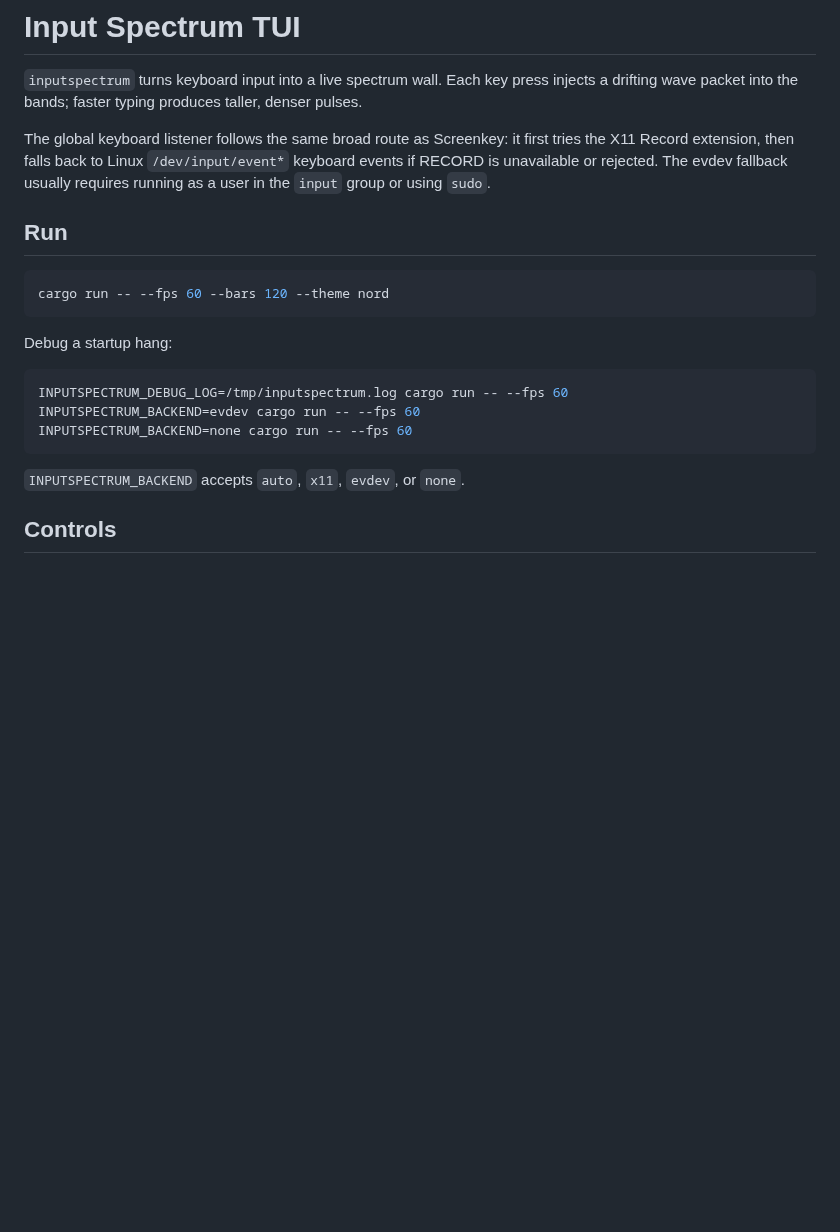
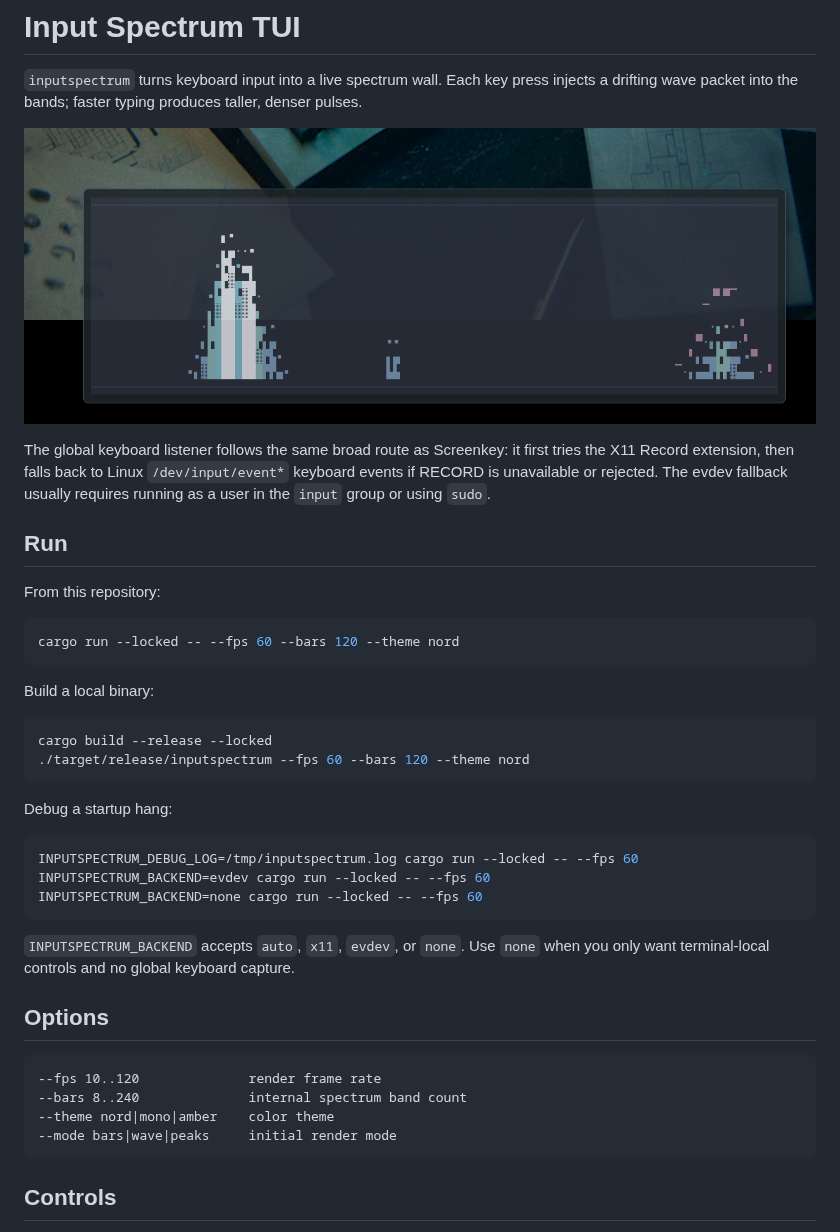
Before and after one commit to iawnix/input-spectrum-tui, a Markdown page: README.md, the part around the change. Rendered like a GitHub page; pictures changed too: assets/main.png (added); blank space fills up the shorter version.

````diff
--- a/README.md
+++ b/README.md
@@ -1,24 +1,44 @@
 # Input Spectrum TUI
 
 `inputspectrum` turns keyboard input into a live spectrum wall. Each key press injects a drifting wave packet into the bands; faster typing produces taller, denser pulses.
+
+![Input Spectrum TUI running in a terminal](assets/main.png)
 
 The global keyboard listener follows the same broad route as Screenkey: it first tries the X11 Record extension, then falls back to Linux `/dev/input/event*` keyboard events if RECORD is unavailable or rejected. The evdev fallback usually requires running as a user in the `input` group or using `sudo`.
 
 ## Run
 
+From this repository:
+
 ```bash
-cargo run -- --fps 60 --bars 120 --theme nord
+cargo run --locked -- --fps 60 --bars 120 --theme nord
+```
+
+Build a local binary:
+
+```bash
+cargo build --release --locked
+./target/release/inputspectrum --fps 60 --bars 120 --theme nord
 ```
 
 Debug a startup hang:
 
 ```bash
-INPUTSPECTRUM_DEBUG_LOG=/tmp/inputspectrum.log cargo run -- --fps 60
-INPUTSPECTRUM_BACKEND=evdev cargo run -- --fps 60
-INPUTSPECTRUM_BACKEND=none cargo run -- --fps 60
+INPUTSPECTRUM_DEBUG_LOG=/tmp/inputspectrum.log cargo run --locked -- --fps 60
+INPUTSPECTRUM_BACKEND=evdev cargo run --locked -- --fps 60
+INPUTSPECTRUM_BACKEND=none cargo run --locked -- --fps 60
 ```
 
-`INPUTSPECTRUM_BACKEND` accepts `auto`, `x11`, `evdev`, or `none`.
+`INPUTSPECTRUM_BACKEND` accepts `auto`, `x11`, `evdev`, or `none`. Use `none` when you only want terminal-local controls and no global keyboard capture.
+
+## Options
+
+```text
+--fps 10..120              render frame rate
+--bars 8..240              internal spectrum band count
+--theme nord|mono|amber    color theme
+--mode bars|wave|peaks     initial render mode
+```
 
 ## Controls
 
````
Also changed, not shown: 1 other file.
